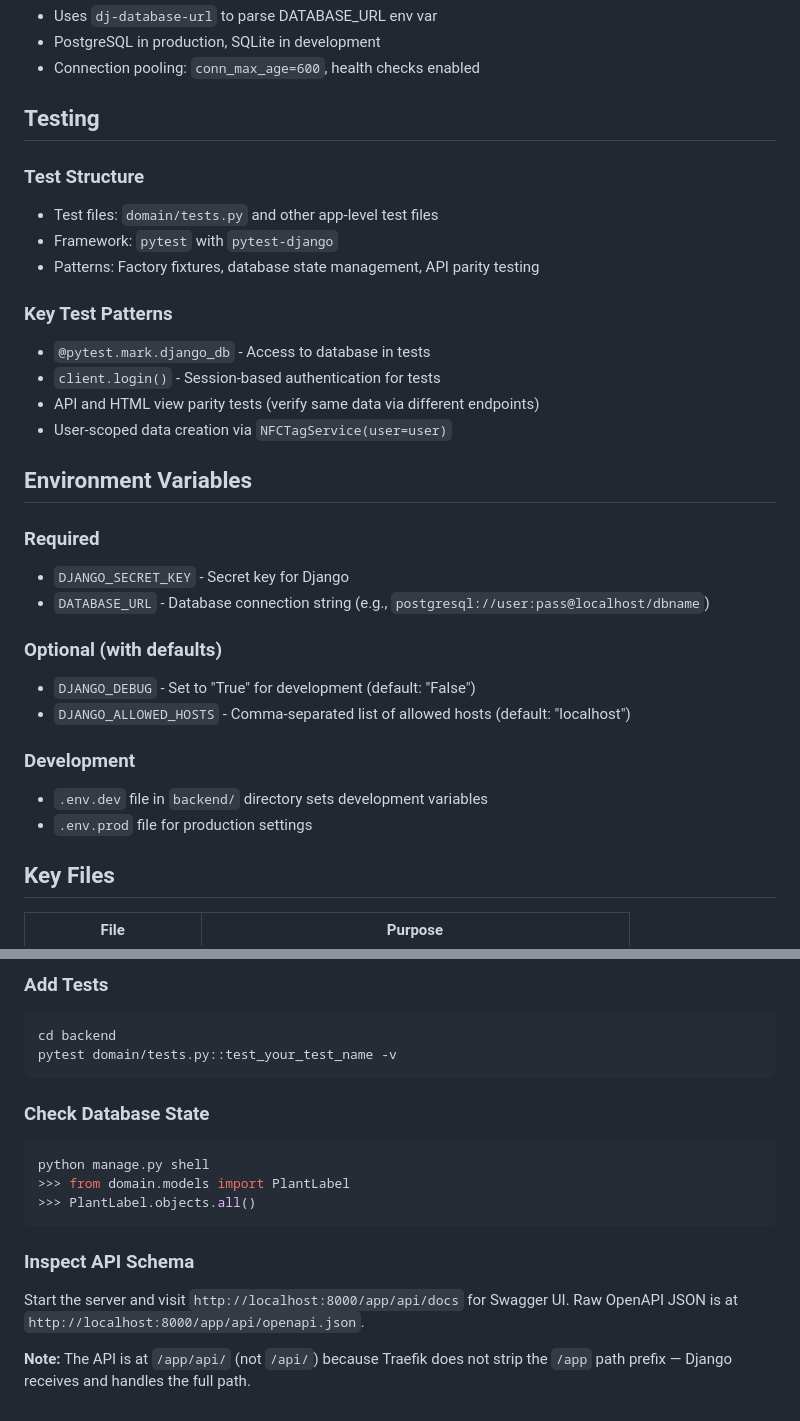
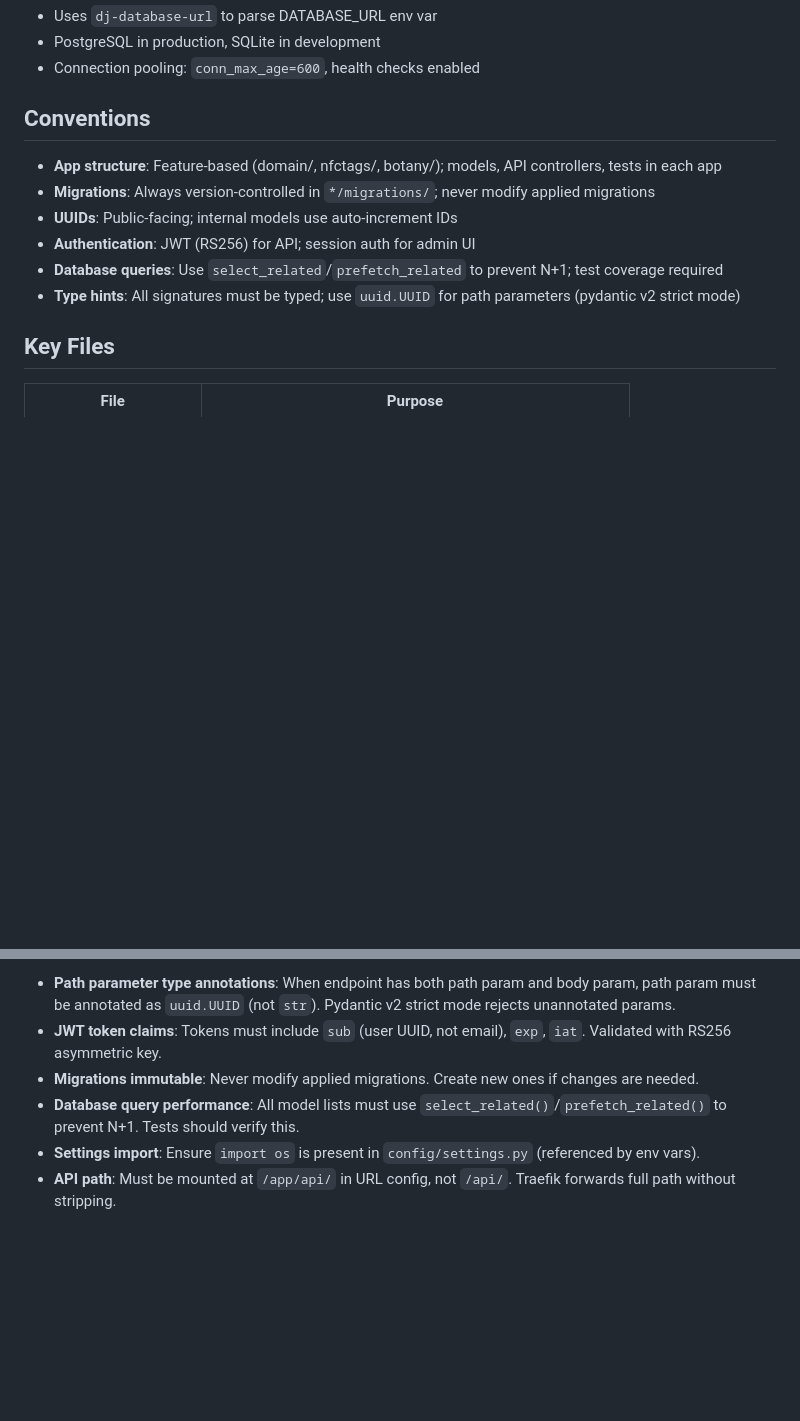
Before and after one commit to RafaelPuello/app-backend, a Markdown page: CLAUDE.md, 2 parts joined by grey strips. Drawn GitHub-style; blank space fills up the shorter version.

````diff
--- a/CLAUDE.md
+++ b/CLAUDE.md
@@ -216,32 +167,14 @@ class NFCTagController:
 - PostgreSQL in production, SQLite in development
 - Connection pooling: `conn_max_age=600`, health checks enabled
 
-## Testing
+## Conventions
 
-### Test Structure
-- Test files: `domain/tests.py` and other app-level test files
-- Framework: `pytest` with `pytest-django`
-- Patterns: Factory fixtures, database state management, API parity testing
-
-### Key Test Patterns
-- `@pytest.mark.django_db` - Access to database in tests
-- `client.login()` - Session-based authentication for tests
-- API and HTML view parity tests (verify same data via different endpoints)
-- User-scoped data creation via `NFCTagService(user=user)`
-
-## Environment Variables
-
-### Required
-- `DJANGO_SECRET_KEY` - Secret key for Django
-- `DATABASE_URL` - Database connection string (e.g., `postgresql://user:pass@localhost/dbname`)
-
-### Optional (with defaults)
-- `DJANGO_DEBUG` - Set to "True" for development (default: "False")
-- `DJANGO_ALLOWED_HOSTS` - Comma-separated list of allowed hosts (default: "localhost")
-
-### Development
-- `.env.dev` file in `backend/` directory sets development variables
-- `.env.prod` file for production settings
+- **App structure**: Feature-based (domain/, nfctags/, botany/); models, API controllers, tests in each app
+- **Migrations**: Always version-controlled in `*/migrations/`; never modify applied migrations
+- **UUIDs**: Public-facing; internal models use auto-increment IDs
+- **Authentication**: JWT (RS256) for API; session auth for admin UI
+- **Database queries**: Use `select_related`/`prefetch_related` to prevent N+1; test coverage required
+- **Type hints**: All signatures must be typed; use `uuid.UUID` for path parameters (pydantic v2 strict mode)
 
 ## Key Files
 
@@ -430,21 +270,6 @@ def test_list_nfctags(client):
-### Add Tests
-
-```bash
-cd backend
-pytest domain/tests.py::test_your_test_name -v
-```
-
-### Check Database State
-
-```bash
-python manage.py shell
->>> from domain.models import PlantLabel
->>> PlantLabel.objects.all()
-```
-
-### Inspect API Schema
-
-Start the server and visit `http://localhost:8000/app/api/docs` for Swagger UI.
-Raw OpenAPI JSON is at `http://localhost:8000/app/api/openapi.json`.
-
-**Note:** The API is at `/app/api/` (not `/api/`) because Traefik does not strip the `/app` path prefix — Django receives and handles the full path.
+- **Path parameter type annotations**: When endpoint has both path param and body param, path param must be annotated as `uuid.UUID` (not `str`). Pydantic v2 strict mode rejects unannotated params.
+- **JWT token claims**: Tokens must include `sub` (user UUID, not email), `exp`, `iat`. Validated with RS256 asymmetric key.
+- **Migrations immutable**: Never modify applied migrations. Create new ones if changes are needed.
+- **Database query performance**: All model lists must use `select_related()`/`prefetch_related()` to prevent N+1. Tests should verify this.
+- **Settings import**: Ensure `import os` is present in `config/settings.py` (referenced by env vars).
+- **API path**: Must be mounted at `/app/api/` in URL config, not `/api/`. Traefik forwards full path without stripping.
````
Also changed, not shown: other parts of CLAUDE.md (+3 -145 lines).
